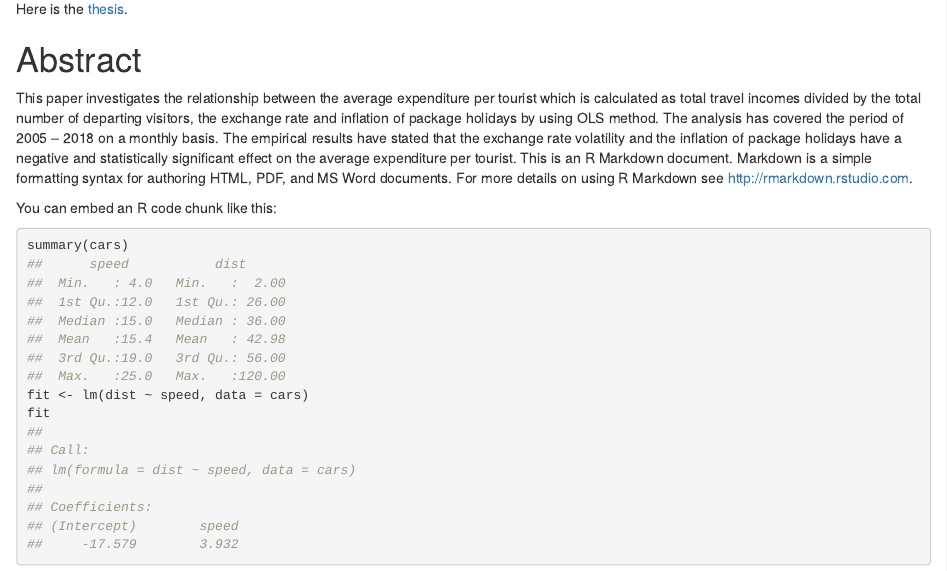
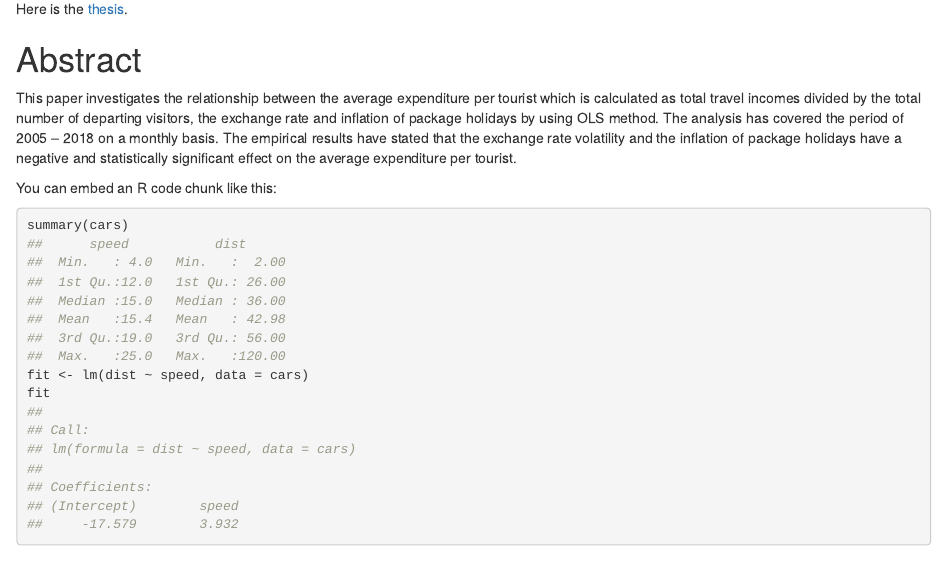
Before and after one commit to alprohat7/roho, an R Markdown document (content/post/2015-07-23-r-rmarkdown.Rmd): the page in a window 1100 px wide, from 130 px down. Rendered offline with R 4.5, knitr and Pandoc, with nearby package versions.

Commit message:
some lines deleted

````diff
--- a/content/post/2015-07-23-r-rmarkdown.Rmd
+++ b/content/post/2015-07-23-r-rmarkdown.Rmd
@@ -15,7 +15,7 @@ knitr::opts_chunk$set(collapse = TRUE)
 # Abstract
 
 This paper investigates the relationship between the average expenditure per tourist which is calculated as total travel incomes divided by the total number of departing visitors, the exchange rate and inflation of package holidays by using OLS method. The analysis has covered the period of 2005 – 2018 on a monthly basis. The empirical results have stated that the exchange rate volatility and the inflation of package holidays have a negative and statistically significant effect on the average expenditure per tourist.
-This is an R Markdown document. Markdown is a simple formatting syntax for authoring HTML, PDF, and MS Word documents. For more details on using R Markdown see <http://rmarkdown.rstudio.com>.
+
 
 You can embed an R code chunk like this:
 ```{r cars}
````
